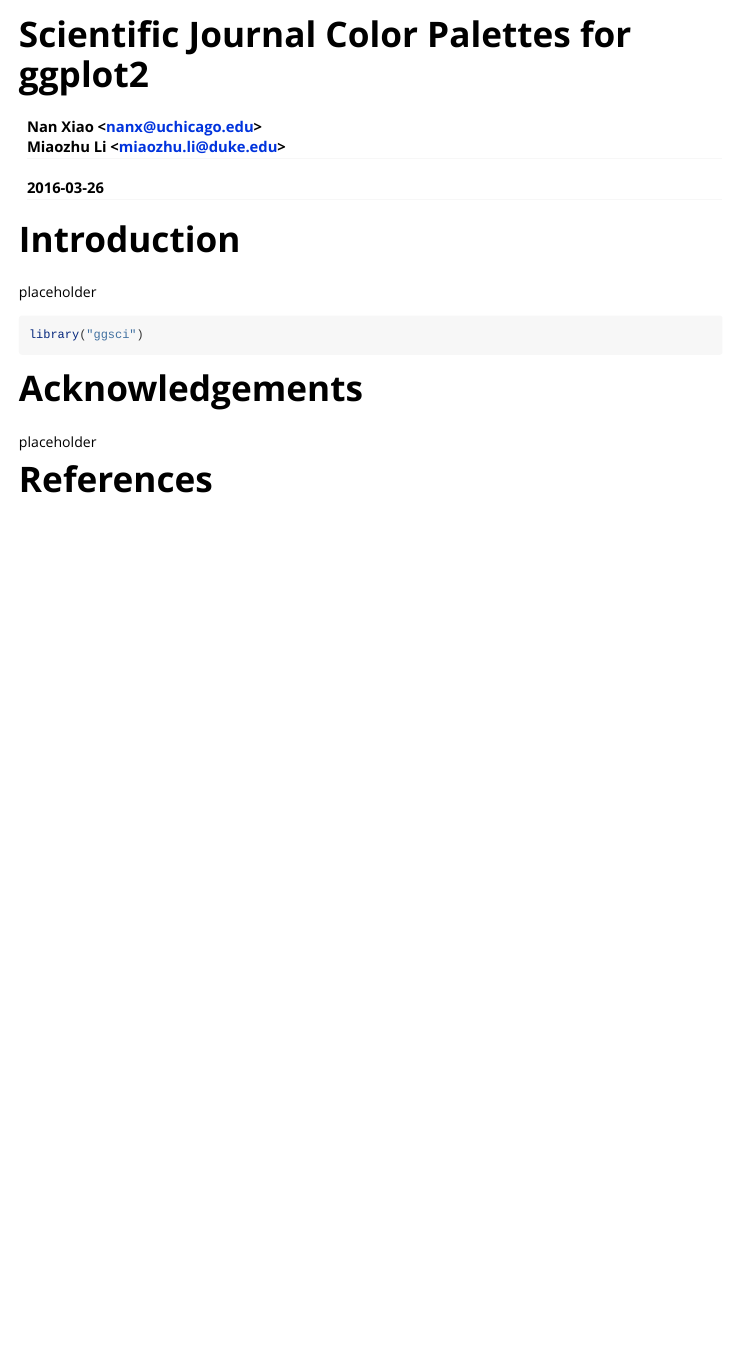
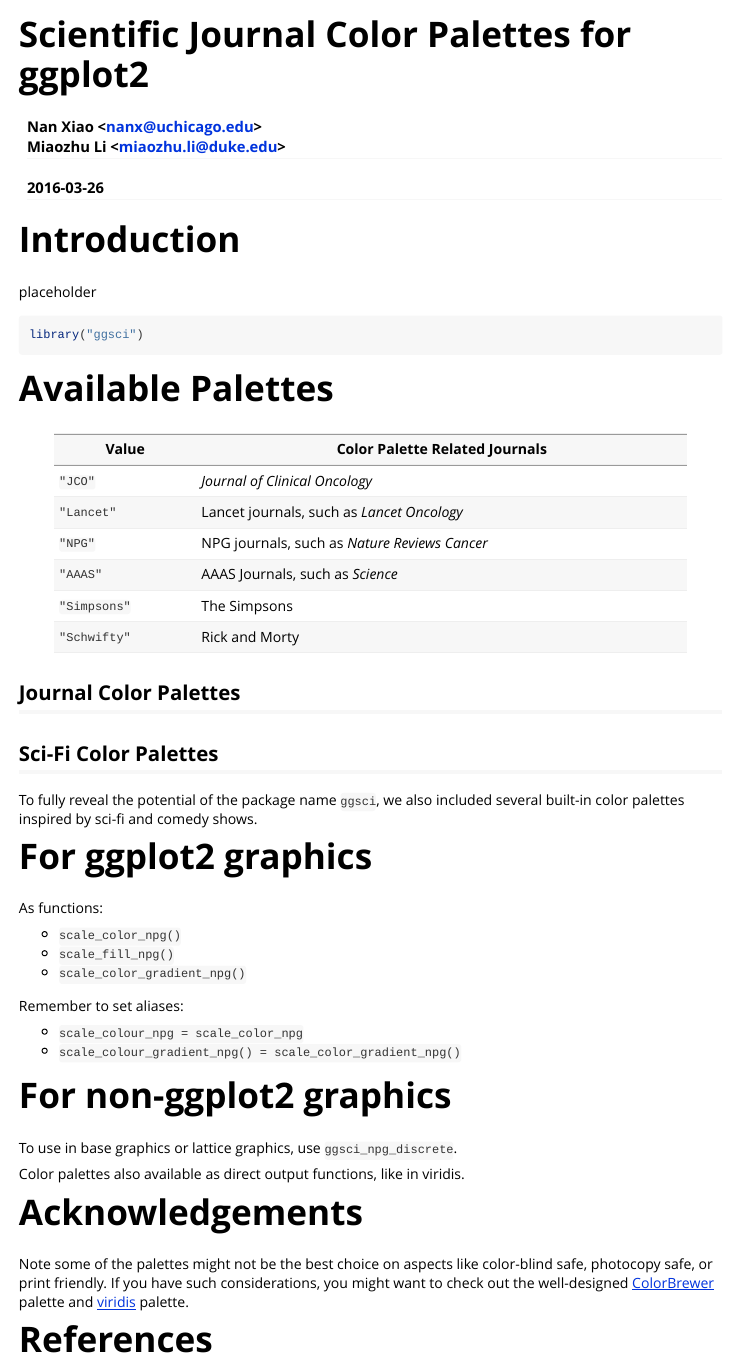
Before and after one commit to nanxstats/ggsci, an R Markdown document (vignettes/ggsci.Rmd): the page in a window 1100 px wide, from its top. Rendered offline with R 4.5, knitr and Pandoc, with nearby package versions.

Commit message:
fix check

````diff
--- a/vignettes/ggsci.Rmd
+++ b/vignettes/ggsci.Rmd
@@ -22,8 +22,52 @@ placeholder
 library("ggsci")
 ```
 
+# Available Palettes
+
++--------------+-------------------------------------------------+
+| Value        | Color Palette Related Journals                  |
++==============+=================================================+
+| `"JCO"`      | _Journal of Clinical Oncology_                  |
++--------------+-------------------------------------------------+
+| `"Lancet"`   | Lancet journals, such as _Lancet Oncology_      |
++--------------+-------------------------------------------------+
+| `"NPG"`      | NPG journals, such as _Nature Reviews Cancer_   |
++--------------+-------------------------------------------------+
+| `"AAAS"`     | AAAS Journals, such as _Science_                |
++--------------+-------------------------------------------------+
+| `"Simpsons"` | The Simpsons                                    |
++--------------+-------------------------------------------------+
+| `"Schwifty"` | Rick and Morty                                  |
++--------------+-------------------------------------------------+
+
+## Journal Color Palettes
+
+## Sci-Fi Color Palettes
+
+To fully reveal the potential of the package name `ggsci`, we also included
+several built-in color palettes inspired by sci-fi and comedy shows.
+
+# For ggplot2 graphics
+
+As functions:
+
+  * `scale_color_npg()`
+  * `scale_fill_npg()`
+  * `scale_color_gradient_npg()`
+
+Remember to set aliases:
+
+  * `scale_colour_npg = scale_color_npg`
+  * `scale_colour_gradient_npg() = scale_color_gradient_npg()`
+
+# For non-ggplot2 graphics
+
+To use in base graphics or lattice graphics, use `ggsci_npg_discrete`.
+
+Color palettes also available as direct output functions, like in viridis.
+
 # Acknowledgements
 
-placeholder
+Note some of the palettes might not be the best choice on aspects like color-blind safe, photocopy safe, or print friendly. If you have such considerations, you might want to check out the well-designed [ColorBrewer](http://colorbrewer2.org) palette and [viridis](https://cran.r-project.org/package=viridis) palette.
 
 # References
````
Also changed, not shown: R/ggsci-package.R (+4 -2 lines), README.md, vignettes/ggsci.html (added), 4 other files.
